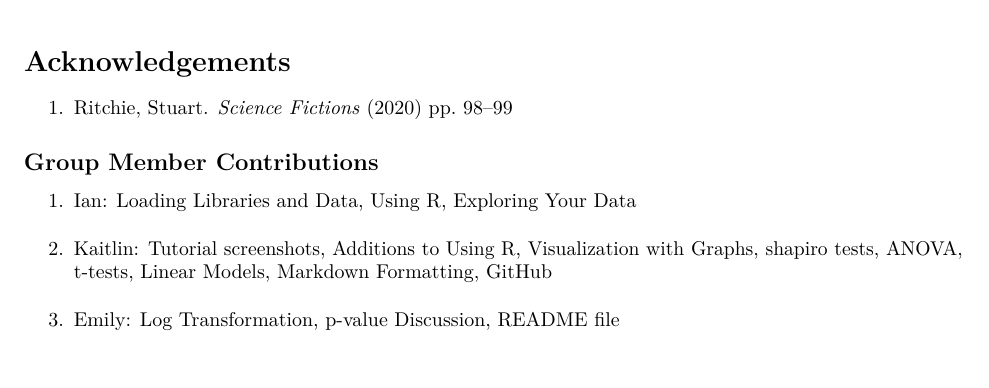
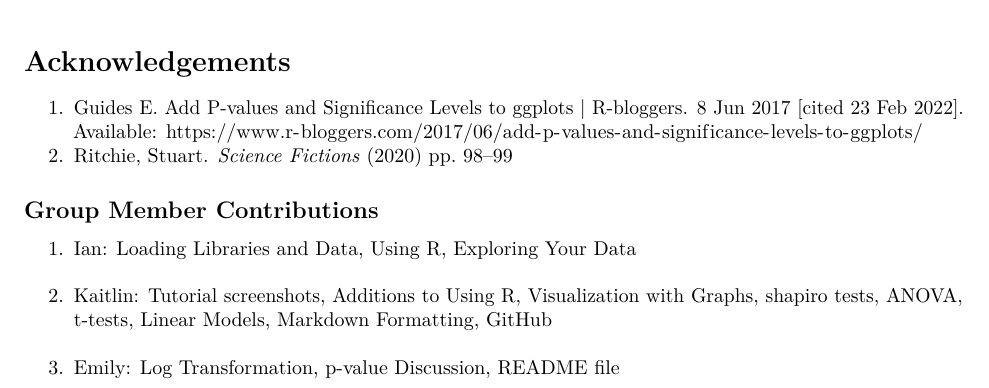
Before and after one commit to Bucknell-Biol364/Tutorial_Project_8, an R Markdown document (Project01.Rmd): part of page 21 of 21, cut so that both start at the same text. Rendered offline with R 4.5, knitr and Pandoc, then LaTeX, with nearby package versions.

```diff
--- a/Project01.Rmd
+++ b/Project01.Rmd
@@ -6,6 +6,7 @@
   pdf_document: default
   html_notebook: default
   github_document: default
+  md_document: default
 subtitle: Biology 368/664 Bucknell University
 ---
 
@@ -335,7 +336,8 @@
 ![Knitting](../Tutorial_Project_8/Images/Knitting.png)
 
 # Acknowledgements
-1. Ritchie, Stuart. *Science Fictions* (2020) pp. 98–99
+1. Guides E. Add P-values and Significance Levels to ggplots | R-bloggers. 8 Jun 2017 [cited 23 Feb 2022]. Available: https://www.r-bloggers.com/2017/06/add-p-values-and-significance-levels-to-ggplots/
+2. Ritchie, Stuart. *Science Fictions* (2020) pp. 98–99
 
 ## Group Member Contributions
 1. Ian: Loading Libraries and Data, Using R, Exploring Your Data
```
